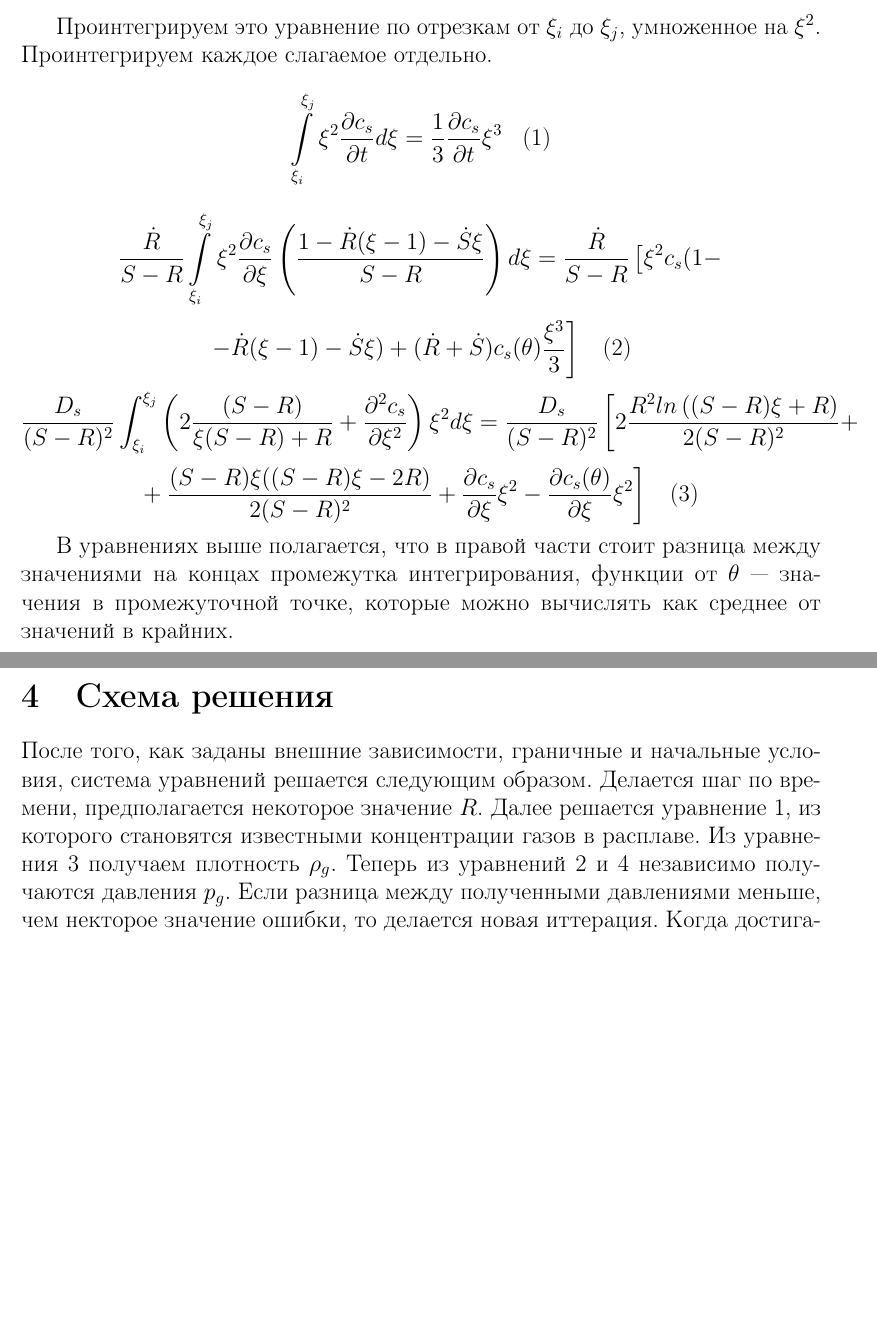
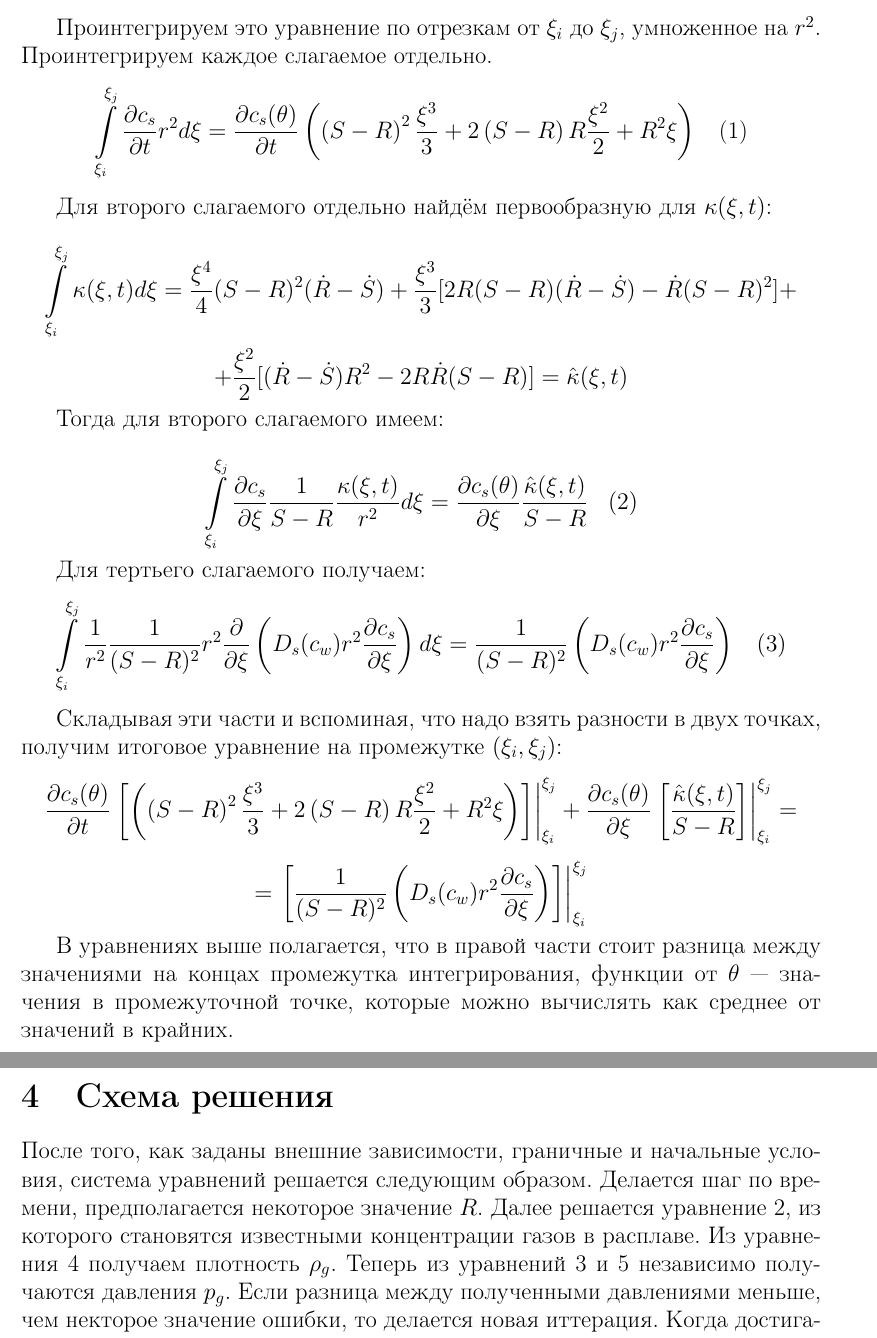
Before and after one commit to DronVol/ifz_task_github, a LaTeX document (ifz_task.tex, which reads diff_eq_num_scheme.tex, solution_scheme.tex): two parts of pages 4 and 5 of 5, joined at a grey line, cut so that both start at the same text, the shorter picture padded with empty space. Compiled offline with pdfLaTeX.

Commit message:
last version uploaded

```diff
--- a/diff_eq_num_scheme.tex
+++ b/diff_eq_num_scheme.tex
@@ -17,10 +17,18 @@ $$\frac{\partial c_{s}}{\partial t}+\frac{\partial c_{s}}{\partial \xi}\frac{1}{
 $$\kappa(\xi,t)=\left(\dot{R}(\xi-1)-\dot{S}\xi\right)\left(\xi^{2}(S-R)^{2}+R^{2}+2R\xi(S-R)\right)+\dot{R}R^{2}$$
 Получаем
 $$\frac{\partial c_{s}}{\partial t}+\frac{\partial c_{s}}{\partial \xi}\frac{1}{S-R}\frac{\kappa(\xi,t)}{r^{2}}=\frac{1}{r^{2}}\frac{1}{(S-R)^{2}}\frac{\partial}{\partial \xi}\left(D_{s}r^{2}\frac{\partial c_{s}}{\partial \xi}\right)$$
-\par Проинтегрируем это уравнение по отрезкам от $\xi_{i}$ до $\xi_{j}$, умноженное на $\xi^{2}$. Проинтегрируем каждое слагаемое отдельно.
-$$\int\limits^{\xi_{j}}_{\xi_{i}}\xi^{2}\frac{\partial c_{s}}{\partial t}d\xi=\frac{1}{3}\frac{\partial c_{s}}{\partial t}\xi^{3}\;\;\;\text{(1)}$$
-$$\frac{\dot{R}}{S-R}\int\limits^{\xi_{j}}_{\xi_{i}}\xi^{2}\frac{\partial c_{s}}{\partial \xi}\left(\frac{1-\dot{R}(\xi-1)-\dot{S}\xi}{S-R}\right)d\xi=\frac{\dot{R}}{S-R}\left[\xi^{2}c_{s}(1-\right.$$
-$$\left.-\dot{R}(\xi-1)-\dot{S}\xi)+(\dot{R}+\dot{S})c_{s}(\theta)\frac{\xi^{3}}{3}\right]\;\;\;\text{(2)}$$
-$$\frac{D_{s}}{(S-R)^{2}}\int^{\xi_{j}}_{\xi_{i}}\left(2\frac{(S-R)}{\xi(S-R)+R}+\frac{\partial^{2} c_{s}}{\partial \xi^{2}}\right)\xi^{2}d\xi=\frac{D_{s}}{(S-R)^{2}}\left[2\frac{R^{2}ln\left((S-R)\xi+R\right)}{2(S-R)^{2}}+\right.$$
-$$+\left.\frac{(S-R)\xi((S-R)\xi-2R)}{2(S-R)^{2}}+\frac{\partial c_{s}}{\partial \xi}\xi^{2}-\frac{\partial c_{s}(\theta)}{\partial \xi}\xi^{2}\right]\;\;\;\text{(3)}$$
+\par Проинтегрируем это уравнение по отрезкам от $\xi_{i}$ до $\xi_{j}$, умноженное на $r^{2}$. Проинтегрируем каждое слагаемое отдельно.
+$$\int\limits^{\xi_{j}}_{\xi_{i}}\frac{\partial c_{s}}{\partial t}r^{2}d\xi=\frac{\partial c_{s}(\theta)}{\partial t}\left(\left(S-R\right)^{2}\frac{\xi^{3}}{3}+2\left(S-R\right)R\frac{\xi^{2}}{2}+R^{2}\xi\right)\;\;\;\text{(1)}$$
+\par Для второго слагаемого отдельно найдём первообразную для $\kappa(\xi,t)$:\\
+$$\int\limits^{\xi_{j}}_{\xi_{i}}\kappa(\xi,t)d\xi = \frac{\xi^{4}}{4}(S-R)^{2}(\dot{R}-\dot{S})+\frac{\xi^{3}}{3}[2R(S-R)(\dot{R}-\dot{S})-\dot{R}(S-R)^{2}]+$$
+$$+\frac{\xi^{2}}{2}[(\dot{R}-\dot{S})R^{2}-2R\dot{R}(S-R)]=\hat{\kappa}(\xi,t)$$
+\par Тогда для второго слагаемого имеем:\\
+$$\int\limits^{\xi_{j}}_{\xi_{i}}\frac{\partial c_{s}}{\partial \xi}\frac{1}{S-R}\frac{\kappa(\xi,t)}{r^{2}}d\xi=\frac{\partial c_{s}(\theta)}{\partial \xi}\frac{\hat{\kappa}(\xi,t)}{S-R}\;\;\;(2)$$
+\par Для тертьего слагаемого получаем:
+$$\int\limits^{\xi_{j}}_{\xi_{i}}\frac{1}{r^{2}}\frac{1}{(S-R)^{2}}r^{2}\frac{\partial}{\partial \xi}\left(D_{s}(c_{w})r^{2}\frac{\partial c_{s}}{\partial \xi}\right)d\xi=\frac{1}{(S-R)^{2}}\left(D_{s}(c_{w})r^{2}\frac{\partial c_{s}}{\partial \xi}\right)\;\;\;(3)$$
+\par Складывая эти части и вспоминая, что надо взять разности в двух точках, получим итоговое уравнение на промежутке $(\xi_{i},\xi_{j})$:
+$$\frac{\partial c_{s}(\theta)}{\partial t}\left.\left[\left(\left(S-R\right)^{2}\frac{\xi^{3}}{3}+2\left(S-R\right)R\frac{\xi^{2}}{2}+R^{2}\xi\right)\right]\right|_{\xi_{i}}^{\xi_{j}}+\frac{\partial c_{s}(\theta)}{\partial \xi}\left.\left[\frac{\hat{\kappa}(\xi,t)}{S-R}\right]\right|_{\xi_{i}}^{\xi_{j}}=$$
+$$=\left.\left[\frac{1}{(S-R)^{2}}\left(D_{s}(c_{w})r^{2}\frac{\partial c_{s}}{\partial \xi}\right)\right]\right|_{\xi_{i}}^{\xi_{j}}$$
+
+
 \par В уравнениях выше полагается, что в правой части стоит разница между значениями на концах промежутка интегрирования, функции от $\theta$ --- значения в промежуточной точке, которые можно вычислять как среднее от значений в крайних.
--- a/solution_scheme.tex
+++ b/solution_scheme.tex
@@ -1,2 +1,2 @@
 \section{Схема решения}
-\par После того, как заданы внешние зависимости, граничные и начальные условия, система уравнений решается следующим образом. Делается шаг по времени, предполагается некоторое значение $R$. Далее решается уравнение 1, из которого становятся известными концентрации газов в расплаве. Из уравнения 3 получаем плотность $\rho_{g}$. Теперь из уравнений 2 и 4 независимо получаются давления $p_{g}$. Если разница между полученными давлениями меньше, чем некторое значение ошибки, то делается новая иттерация. Когда достигается приемлимая разница, можно сделать следующий шаг по времени.
+\par После того, как заданы внешние зависимости, граничные и начальные условия, система уравнений решается следующим образом. Делается шаг по времени, предполагается некоторое значение $R$. Далее решается уравнение 2, из которого становятся известными концентрации газов в расплаве. Из уравнения 4 получаем плотность $\rho_{g}$. Теперь из уравнений 3 и 5 независимо получаются давления $p_{g}$. Если разница между полученными давлениями меньше, чем некторое значение ошибки, то делается новая иттерация. Когда достигается приемлимая разница, можно сделать следующий шаг по времени.
```
Also changed, not shown: ifz_task.pdf, 3 other files.
